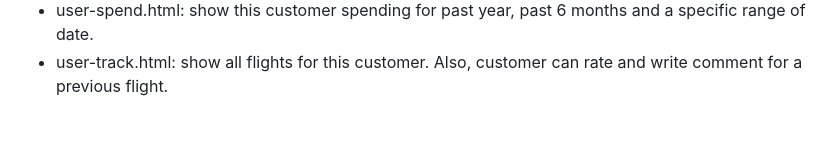
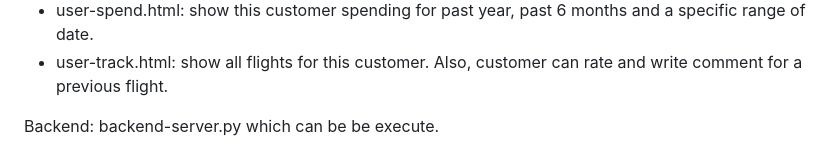
Before and after one commit to YuWei-CH/Airline_ticket, a Markdown page: README.md, the part around the change. Rendered like a GitHub page; blank space fills up the shorter version.

```diff
--- a/README.md
+++ b/README.md
@@ -66,3 +66,5 @@ User folder:
 - user-register.html: customer register.
 - user-spend.html: show this customer spending for past year, past 6 months and a specific range of date.
 - user-track.html: show all flights for this customer. Also, customer can rate and write comment for a previous flight.
+
+Backend: backend-server.py which can be be execute.
```
